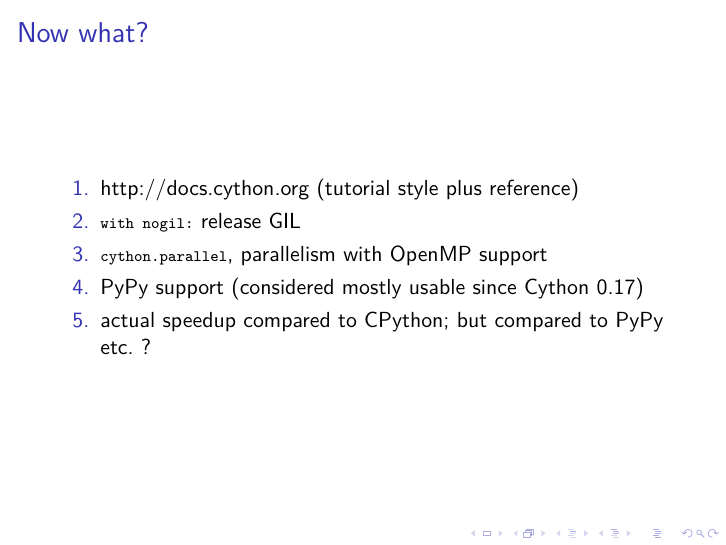
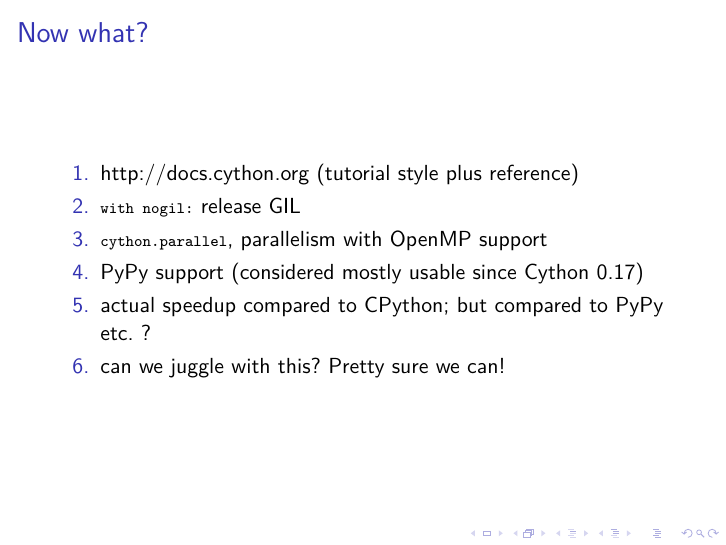
Before and after one commit to floriandotpy/kinect-juggling, LaTeX slides (slides-cython/slides-cython.tex): page 22 of 23 before the commit and page 24 of 25 after it. Compiled offline with pdfLaTeX.

Commit message:
final fixes

```diff
--- a/slides-cython/slides-cython.tex
+++ b/slides-cython/slides-cython.tex
@@ -25,6 +25,7 @@
 
 \resetcounteronoverlays{lstlisting}
 \usepackage{tikz}
+\setbeamercovered{highly dynamic}
 
 \title{Speeding up Python using Cython}
 \author[Rolf $\cdot$ Thiemo $\cdot$ Flo]{Rolf Boomgaarden $\cdot$ Thiemo Gries $\cdot$ Florian Letsch}
@@ -360,10 +361,11 @@
 \begin{frame}{Now what?}
 \begin{enumerate}
 \item http://docs.cython.org (tutorial style plus reference)
-\item \lstinline{with nogil:} release GIL
+\pause\item \lstinline{with nogil:} release GIL
 \item \lstinline{cython.parallel}, parallelism with OpenMP support
 \item PyPy support (considered mostly usable since Cython 0.17)
-\item actual speedup compared to CPython; but compared to PyPy etc. ?
+\pause\item actual speedup compared to CPython; but compared to PyPy etc. ?
+\item can we juggle with this? Pretty sure we can!
 \end{enumerate}
 \end{frame}
 
```
Also changed, not shown: slides-cython/slides-cython.pdf.
